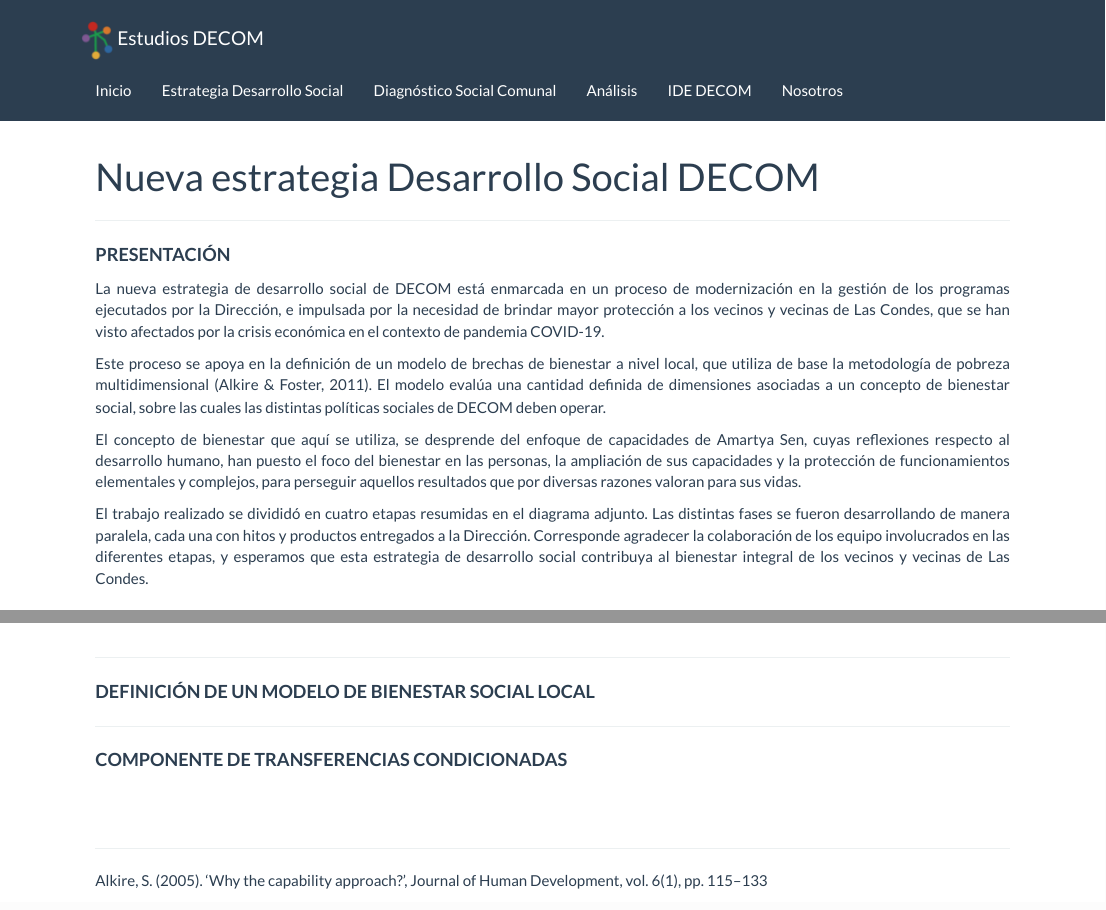
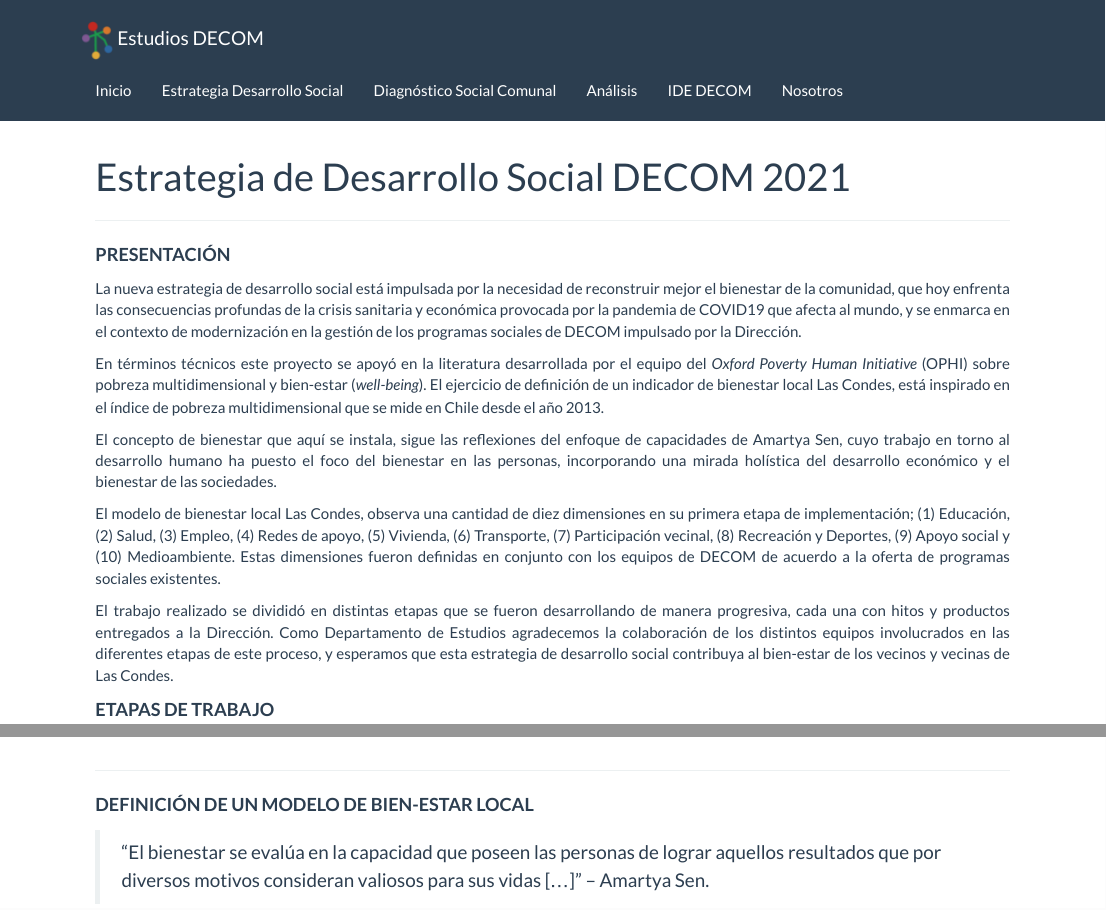
Before and after one commit to EstudiosDecom/EstudiosDecom.git.io, an R Markdown document (nuevametodologia.Rmd): the page in a window 1100 px wide, from its top, and a second part further down, joined at a grey line. Rendered offline with R 4.5, knitr and Pandoc, with nearby package versions; a font, style sheet, LaTeX package, included part or bibliography that could not be used is replaced or left out.

Commit message:
Actualizacion 12-02-2021

```diff
--- a/nuevametodologia.Rmd
+++ b/nuevametodologia.Rmd
@@ -1,18 +1,23 @@
 ---
-title: "Nueva estrategia Desarrollo Social DECOM"
+title: "Estrategia de Desarrollo Social DECOM 2021"
 ---
 
 ---
 
 <p style="font-size:18px"; align="justify"><b>PRESENTACIÓN</b></p>
 
-<p align="justify">La nueva estrategia de desarrollo social de DECOM está enmarcada en un proceso de modernización en la gestión de los programas ejecutados por la Dirección, e impulsada por la necesidad de brindar mayor protección a los vecinos y vecinas de Las Condes, que se han visto afectados por la crisis económica en el contexto de pandemia COVID-19.</p>
+<p align="justify">La nueva estrategia de desarrollo social está impulsada por la necesidad de reconstruir mejor el bienestar de la comunidad, que hoy enfrenta las consecuencias profundas de la crisis sanitaria y económica provocada por la pandemia de COVID19 que afecta al mundo, y se enmarca en el contexto de modernización en la gestión de los programas sociales de DECOM impulsado por la Dirección.</p>
 
-<p align="justify">Este proceso se apoya en la definición de un modelo de brechas de bienestar a nivel local, que utiliza de base la metodología de pobreza multidimensional (Alkire & Foster, 2011). El modelo evalúa una cantidad definida de dimensiones asociadas a un concepto de bienestar social, sobre las cuales las distintas políticas sociales de DECOM deben operar.</p>
+<p align="justify">En términos técnicos este proyecto se apoyó en la literatura desarrollada por el equipo del *Oxford Poverty Human Initiative* (OPHI) sobre pobreza multidimensional y bien-estar (*well-being*). El ejercicio de definición de un indicador de bienestar local Las Condes, está inspirado en el índice de pobreza multidimensional que se mide en Chile desde el año 2013.</p>
 
-<p align="justify">El concepto de bienestar que aquí se utiliza, se desprende del enfoque de capacidades de Amartya Sen, cuyas reflexiones respecto al desarrollo humano, han puesto el foco del bienestar en las personas, la ampliación de sus capacidades y la protección de funcionamientos elementales y complejos, para perseguir aquellos resultados que por diversas razones valoran para sus vidas.</p>
+<p align="justify">El concepto de bienestar que aquí se instala, sigue las reflexiones del enfoque de capacidades de Amartya Sen, cuyo trabajo en torno al desarrollo humano ha puesto el foco del bienestar en las personas, incorporando una mirada holística del desarrollo económico y el bienestar de las sociedades.</p>
 
-<p align="justify">El trabajo realizado se divididó en cuatro etapas resumidas en el diagrama adjunto. Las distintas fases se fueron desarrollando de manera paralela, cada una con hitos y productos entregados a la Dirección. Corresponde agradecer la colaboración de los equipo involucrados en las diferentes etapas, y esperamos que esta estrategia de desarrollo social contribuya al bienestar integral de los vecinos y vecinas de Las Condes.</p>
+<p align="justify">El modelo de bienestar local Las Condes, observa una cantidad de diez dimensiones en su primera etapa de implementación; (1) Educación, (2) Salud, (3) Empleo, (4) Redes de apoyo, (5)  Vivienda, (6) Transporte, (7) Participación vecinal, (8) Recreación y Deportes, (9) Apoyo social y (10) Medioambiente. Estas dimensiones fueron definidas en conjunto con los equipos de DECOM de acuerdo a la oferta de programas sociales existentes.</p>
+
+<p align="justify">El trabajo realizado se divididó en distintas etapas que se fueron desarrollando de manera progresiva, cada una con hitos y productos entregados a la Dirección. Como Departamento de Estudios agradecemos la colaboración de los distintos  equipos involucrados en las diferentes etapas de este proceso, y esperamos que esta estrategia de desarrollo social contribuya al bien-estar  de los vecinos y vecinas de Las Condes.</p>
+
+<p style="font-size:18px"; align="justify"><b>ETAPAS DE TRABAJO</b></p>
+
 
 <img style="float:left; margin:15px;" src="C:/Users/17617549-4/Documents/Desarrollo Website Estudios/EstudiosDecom.git.io/images/Diagramatrabajo.png" alt="drawing" width="470" height="380"/><p align="justify"><br>1. En una primera etapa de trabajo se realizó un diagnóstico sobre el estado de la oferta programática de DECOM. Se revisaron los 77 programas sociales, y se evaluaron las líneas de acción de estos dentro de las dimensiones del modelo de pobreza multidimensional: Educación, Salud, Trabajo y Seguridad social, Vivienda y entorno, y Redes y Cohesión social.<br>
 <br>
@@ -32,7 +37,7 @@
 
 ---
 
-<p style="font-size:18px"; align="justify"><b>Definición de un modelo de bienestar local</b></p>
+<p style="font-size:18px"; align="justify"><b>DEFINICIÓN DE UN MODELO DE BIEN-ESTAR LOCAL</b></p>
 
 > "El bienestar se evalúa en la capacidad que poseen las personas de lograr aquellos resultados que por diversos motivos consideran valiosos para sus vidas […]” – Amartya Sen.
 
@@ -81,13 +86,6 @@
 </br>
 
 
-
-
----
-
-<p style="font-size:18px"; align="justify"><b>DEFINICIÓN DE UN MODELO DE BIENESTAR SOCIAL LOCAL</b></p>
-
-
 ---
 
 <p style="font-size:18px"; align="justify"><b>COMPONENTE DE TRANSFERENCIAS CONDICIONADAS</b></p>
```
Also changed, not shown: diagnostico.Rmd (+6 -3 lines), diagnostico.html, maps.Rmd (line endings or trailing spaces), nuevametodologia.html.
